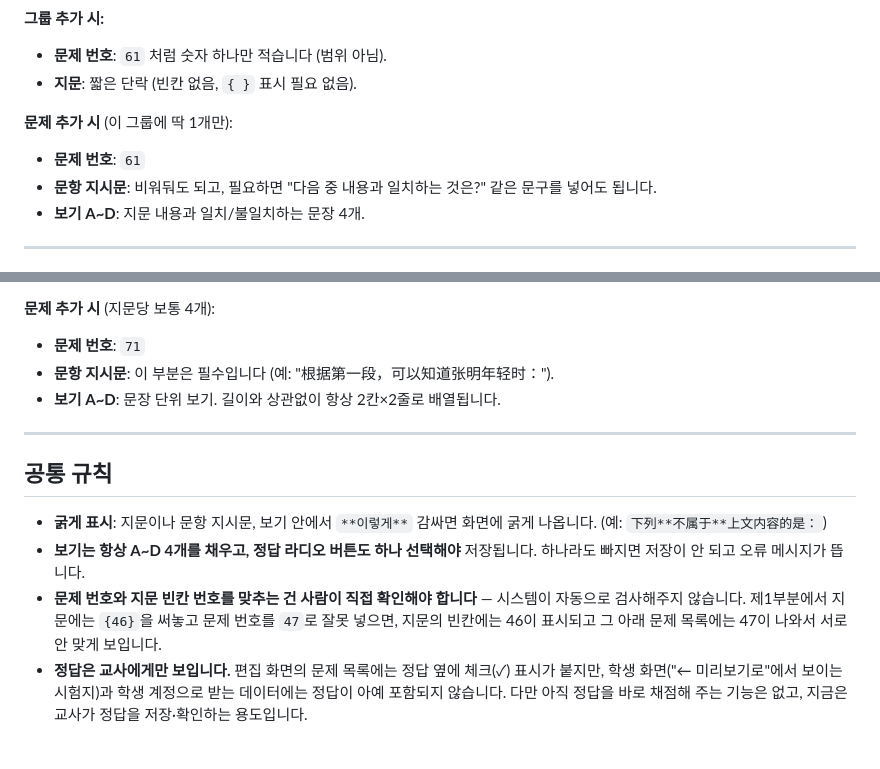
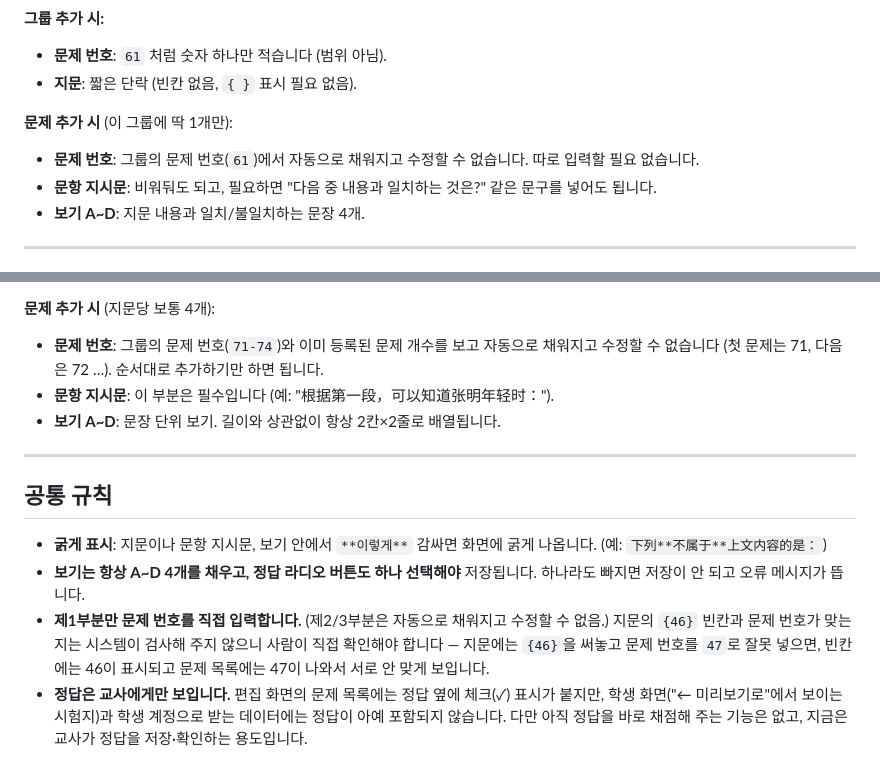
Before and after one commit to maniandmc/sks-zh-textbook, a Markdown page: README-hsk-content.md, 2 parts joined by grey strips. Drawn GitHub-style.

Commit message:
Update content guide for auto-numbered 내용일치/독해 questions
Reflects the previous commit's change: only 제1부분 asks for a
manually-typed question number now; 제2/3부분 fill it in automatically
from the group's own range.

```diff
--- a/README-hsk-content.md
+++ b/README-hsk-content.md
@@ -62,7 +62,8 @@
 - **지문**: 짧은 단락 (빈칸 없음, `{ }` 표시 필요 없음).
 
 **문제 추가 시** (이 그룹에 딱 1개만):
-- **문제 번호**: `61`
+- **문제 번호**: 그룹의 문제 번호(`61`)에서 자동으로 채워지고 수정할 수 없습니다.
+  따로 입력할 필요 없습니다.
 - **문항 지시문**: 비워둬도 되고, 필요하면 "다음 중 내용과 일치하는 것은?" 같은
   문구를 넣어도 됩니다.
 - **보기 A~D**: 지문 내용과 일치/불일치하는 문장 4개.
@@ -84,7 +85,8 @@
   올리고 그 주소(`https://...`)를 넣어야 합니다. 비워두면 삽화 없이 지문만 나옵니다.
 
 **문제 추가 시** (지문당 보통 4개):
-- **문제 번호**: `71`
+- **문제 번호**: 그룹의 문제 번호(`71-74`)와 이미 등록된 문제 개수를 보고 자동으로
+  채워지고 수정할 수 없습니다 (첫 문제는 71, 다음은 72 …). 순서대로 추가하기만 하면 됩니다.
 - **문항 지시문**: 이 부분은 필수입니다 (예: "根据第一段，可以知道张明年轻时：").
 - **보기 A~D**: 문장 단위 보기. 길이와 상관없이 항상 2칸×2줄로 배열됩니다.
 
@@ -96,10 +98,11 @@
   굵게 나옵니다. (예: `下列**不属于**上文内容的是：`)
 - **보기는 항상 A~D 4개를 채우고, 정답 라디오 버튼도 하나 선택해야** 저장됩니다.
   하나라도 빠지면 저장이 안 되고 오류 메시지가 뜹니다.
-- **문제 번호와 지문 빈칸 번호를 맞추는 건 사람이 직접 확인해야 합니다** — 시스템이
-  자동으로 검사해주지 않습니다. 제1부분에서 지문에는 `{46}`을 써놓고 문제 번호를
-  `47`로 잘못 넣으면, 지문의 빈칸에는 46이 표시되고 그 아래 문제 목록에는 47이
-  나와서 서로 안 맞게 보입니다.
+- **제1부분만 문제 번호를 직접 입력합니다.** (제2/3부분은 자동으로 채워지고
+  수정할 수 없음.) 지문의 `{46}` 빈칸과 문제 번호가 맞는지는 시스템이 검사해
+  주지 않으니 사람이 직접 확인해야 합니다 — 지문에는 `{46}`을 써놓고 문제 번호를
+  `47`로 잘못 넣으면, 빈칸에는 46이 표시되고 문제 목록에는 47이 나와서 서로
+  안 맞게 보입니다.
 - **정답은 교사에게만 보입니다.** 편집 화면의 문제 목록에는 정답 옆에 체크(✓)
   표시가 붙지만, 학생 화면("← 미리보기로"에서 보이는 시험지)과 학생 계정으로
   받는 데이터에는 정답이 아예 포함되지 않습니다. 다만 아직 정답을 바로 채점해
```
